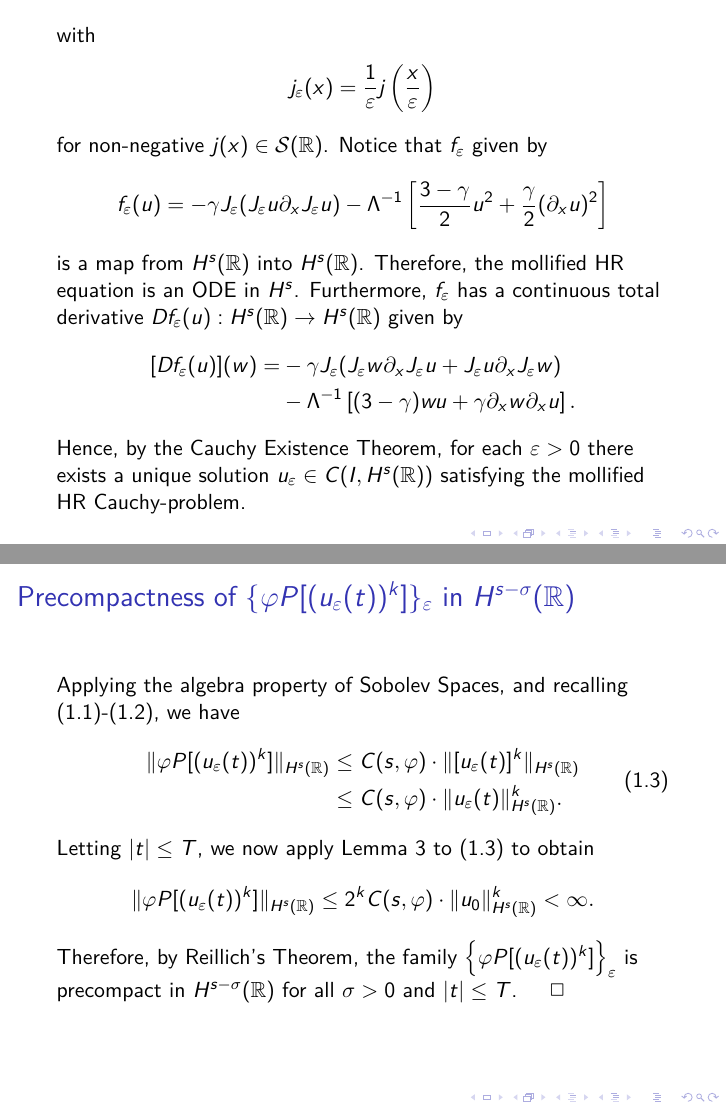
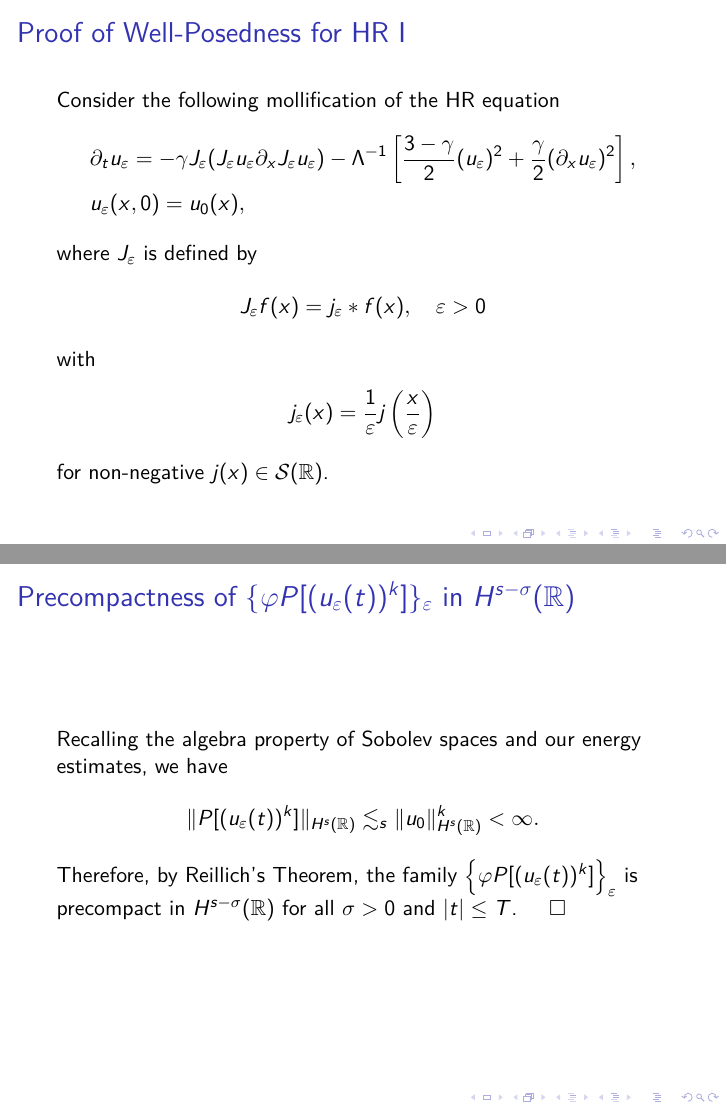
Before and after one commit to dkarapetyan-zz/math, LaTeX slides (talks/hr/hr-real-wp-beamer.tex): pages 5 and 18 of 25 before the commit and pages 4 and 16 of 23 after it, joined at a grey line. Compiled offline with pdfLaTeX.

Commit message:
Finished AMS talk, and presented it

```diff
--- a/talks/hr/hr-real-wp-beamer.tex
+++ b/talks/hr/hr-real-wp-beamer.tex
@@ -195,39 +190,14 @@ j_\ee(x) = \frac{1}{\ee}j\left( \frac{x}{\ee} \right)
 \end{equation*}
 %
 for non-negative $j(x) \in
-\mathcal{S}(\rr)$. Notice that  $f_\ee$ given by
-%
-%
-\begin{equation*}
-\label{f_ep}
-f_{\ee}(u) = - \gamma J_\ee(J_\varepsilon u \partial_x J_\varepsilon u)
-- \Lambda^{-1} \left
-[\frac{3-\gamma}{2}u^2 + \frac{\gamma}{2}(\p_x u)^2 \right ]
-\end{equation*}
-%
-is a map from $H^s(\rr)$  into $H^s(\rr)$.
-Therefore, the mollified HR equation
-is an ODE in $H^s$.
-%
-%
-Furthermore, $f_\ee$ has a continuous total derivative $D f_\ee (u):
-H^s(\rr) \to H^s(\rr)$ given by
-\begin{equation*}
-	\label{total-deriv}
-	\begin{split}
-		[Df_{\ee}(u)](w)
-		=
-		& -\gamma J_\ee (J_\varepsilon w \partial_x J_\varepsilon u +
-		J_\varepsilon u \partial_x J_\varepsilon w)
-		\\
-		& - \Lambda^{-1} \left [(3-\gamma)w u + \gamma\p_x w \p_x u \right ].
-	\end{split}
-\end{equation*}
-Hence, by the Cauchy Existence Theorem, for each
-$\ee > 0$ there exists a
-unique solution $u_\ee \in C(I, H^s(\rr))$ satisfying the mollified HR
-Cauchy-problem.
+\mathcal{S}(\rr)$.
 \end{frame}
+%\begin{frame}
+%By the Cauchy Existence Theorem, for each
+%$\ee > 0$ there exists a
+%unique solution $u_\ee \in C(I, H^s(\rr))$ satisfying the mollified HR
+%Cauchy-problem.
+%\end{frame}
 %%%%%%%%%%%%%%%%%%%%%%%%
 %
 %     Estimates  for Lifespan and Sobolev norm of $u_\ee$
@@ -726,24 +696,12 @@ Fix $k \in \mathbb{N}$. Using the previous lemma, we
     \begin{frame}
       \frametitle{Precompactness of $\{\varphi P [(u_\ee(t))^k]\}_\ee$ in
 		$H^{s-\sigma  }(\rr)$}
-		Applying the algebra property of Sobolev
-		Spaces, and recalling \eqref{the-map}-\eqref{op-norm-product}, we have
-		\begin{equation}
-			\begin{split}
-			\label{hhcompact-1}
-			 \|\varphi P [(u_\ee(t))^k]\|_{H^{s}(\rr)}
-			& \le  C(s, \vp) \cdot \|[u_\ee(t)]^k\|_{H^{s}(\rr)}
-			\\
-			& \le C(s, \vp) \cdot \|u_\ee(t)\|^k_{H^{s}(\rr)}.
-			\end{split}
-		\end{equation}
-		%
-		Letting $|t| \le T$, we now apply Lemma \ref{hr_wp} to
-		\eqref{hhcompact-1} to obtain
+		Recalling the algebra property of Sobolev
+		spaces and our energy estimates, we have
 		\begin{equation*}
 			\begin{split}
-			\|\varphi P [(u_\ee(t))^k]\|_{H^{s}(\rr)}
-			\le 2^k C(s, \vp) \cdot  \|u_0 \|^k_{H^s(\rr)} < \infty.
+			\|P [(u_\ee(t))^k]\|_{H^{s}(\rr)}
+			\lesssim_s \|u_0 \|^k_{H^s(\rr)} < \infty.
 			\end{split}
 		\end{equation*}
 		Therefore, by Reillich's Theorem, the family $\left\{
```
Also changed, not shown: talks/hr/hr-real-wp-beamer.tex (103 more changed lines).
